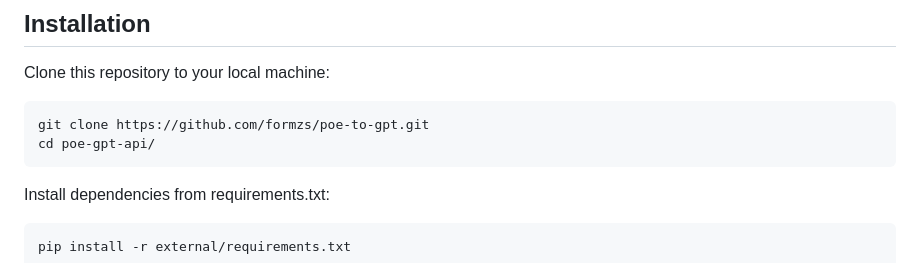
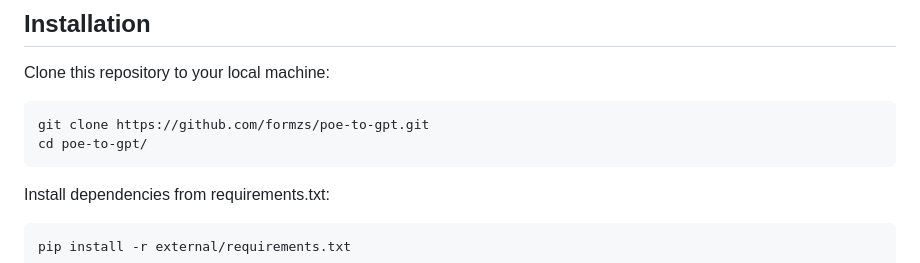
Before and after one commit to formzs/poe-to-gpt, a Markdown page: README.md, the part around the change. Drawn GitHub-style.

````diff
--- a/README.md
+++ b/README.md
@@ -17,7 +17,7 @@ Clone this repository to your local machine:
 
 ```
 git clone https://github.com/formzs/poe-to-gpt.git
-cd poe-gpt-api/
+cd poe-to-gpt/
 ```
 
 Install dependencies from requirements.txt:
````
